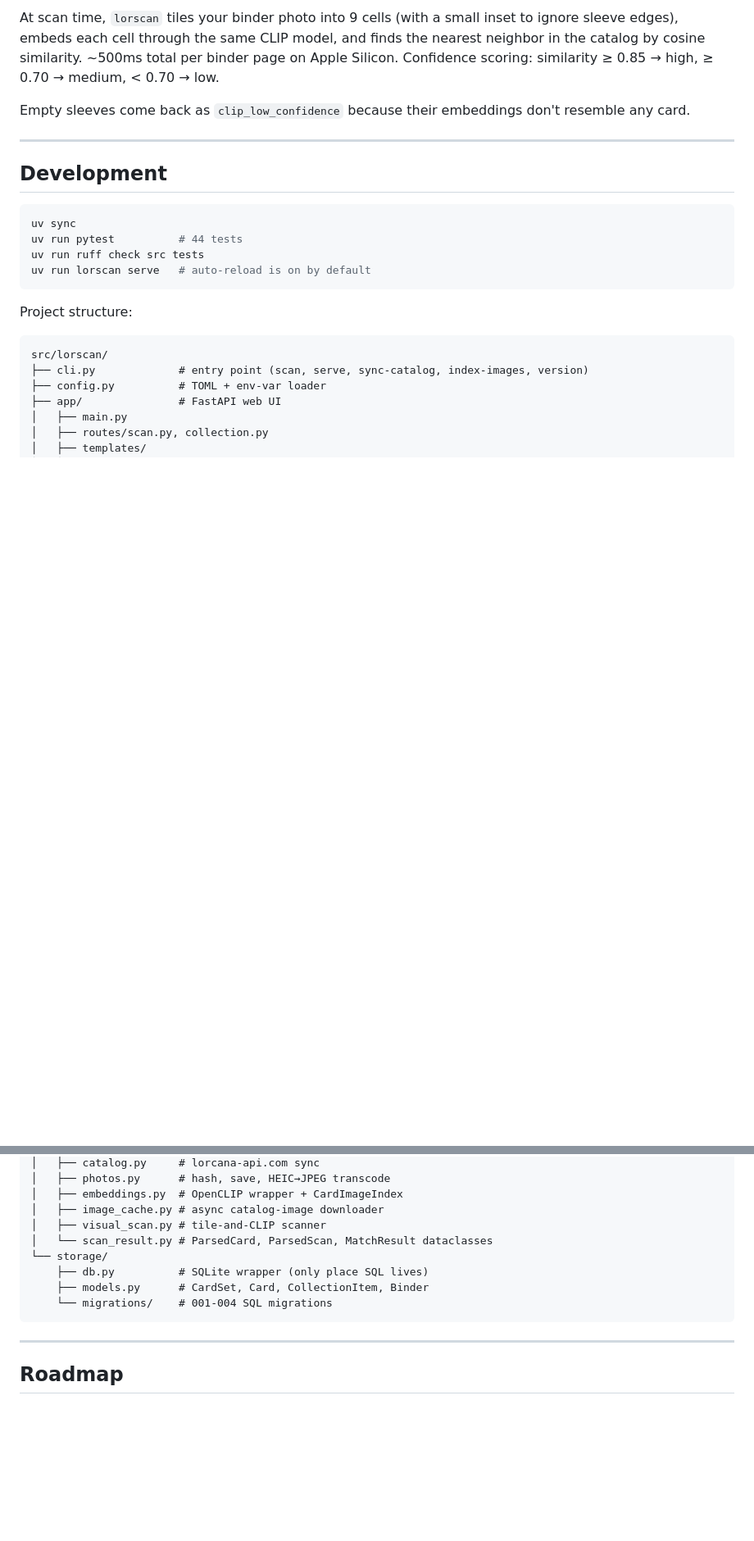
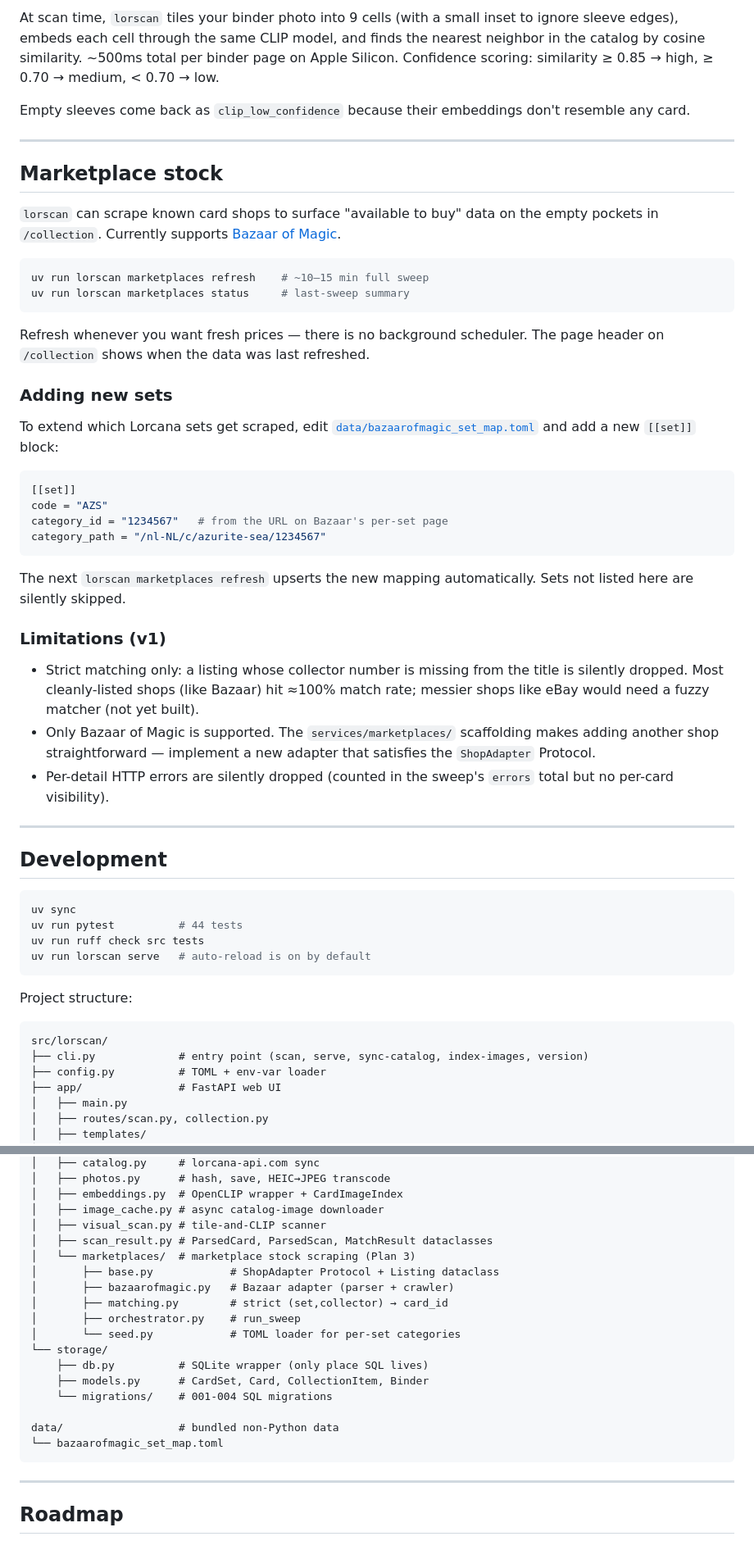
Before and after one commit to ityou-tech/lorscan, a Markdown page: README.md, 2 parts joined by grey strips. Shown at 82% size. GitHub-like rendering; blank space fills up the shorter version.

Commit message:
docs(readme): document lorscan marketplaces refresh|status

````diff
--- a/README.md
+++ b/README.md
@@ -164,6 +164,51 @@ embeddings don't resemble any card.
 
 ---
 
+## Marketplace stock
+
+`lorscan` can scrape known card shops to surface "available to buy" data
+on the empty pockets in `/collection`. Currently supports
+[Bazaar of Magic](https://www.bazaarofmagic.eu).
+
+```bash
+uv run lorscan marketplaces refresh    # ~10–15 min full sweep
+uv run lorscan marketplaces status     # last-sweep summary
+```
+
+Refresh whenever you want fresh prices — there is no background
+scheduler. The page header on `/collection` shows when the data was
+last refreshed.
+
+### Adding new sets
+
+To extend which Lorcana sets get scraped, edit
+[`data/bazaarofmagic_set_map.toml`](data/bazaarofmagic_set_map.toml)
+and add a new `[[set]]` block:
+
+```toml
+[[set]]
+code = "AZS"
+category_id = "1234567"   # from the URL on Bazaar's per-set page
+category_path = "/nl-NL/c/azurite-sea/1234567"
+```
+
+The next `lorscan marketplaces refresh` upserts the new mapping
+automatically. Sets not listed here are silently skipped.
+
+### Limitations (v1)
+
+- Strict matching only: a listing whose collector number is missing
+  from the title is silently dropped. Most cleanly-listed shops (like
+  Bazaar) hit ≈100% match rate; messier shops like eBay would need a
+  fuzzy matcher (not yet built).
+- Only Bazaar of Magic is supported. The `services/marketplaces/`
+  scaffolding makes adding another shop straightforward — implement a
+  new adapter that satisfies the `ShopAdapter` Protocol.
+- Per-detail HTTP errors are silently dropped (counted in the sweep's
+  `errors` total but no per-card visibility).
+
+---
+
 ## Development
 
 ```bash
@@ -190,11 +235,20 @@ src/lorscan/
 │   ├── embeddings.py  # OpenCLIP wrapper + CardImageIndex
 │   ├── image_cache.py # async catalog-image downloader
 │   ├── visual_scan.py # tile-and-CLIP scanner
-│   └── scan_result.py # ParsedCard, ParsedScan, MatchResult dataclasses
+│   ├── scan_result.py # ParsedCard, ParsedScan, MatchResult dataclasses
+│   └── marketplaces/  # marketplace stock scraping (Plan 3)
+│       ├── base.py            # ShopAdapter Protocol + Listing dataclass
+│       ├── bazaarofmagic.py   # Bazaar adapter (parser + crawler)
+│       ├── matching.py        # strict (set,collector) → card_id
+│       ├── orchestrator.py    # run_sweep
+│       └── seed.py            # TOML loader for per-set categories
 └── storage/
     ├── db.py          # SQLite wrapper (only place SQL lives)
     ├── models.py      # CardSet, Card, CollectionItem, Binder
     └── migrations/    # 001-004 SQL migrations
+
+data/                  # bundled non-Python data
+└── bazaarofmagic_set_map.toml
 ```
 
 ---
````
